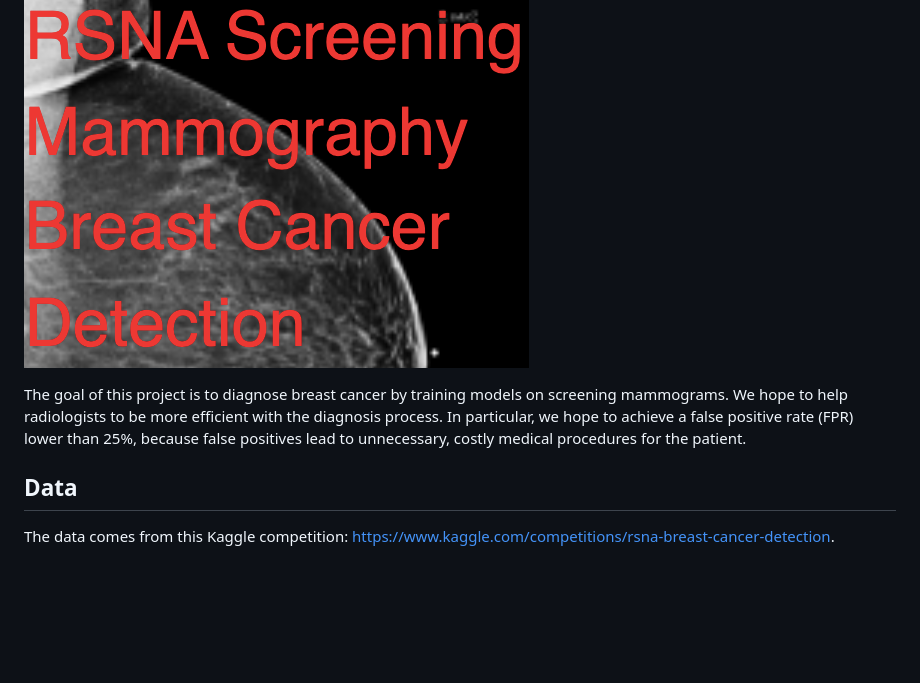
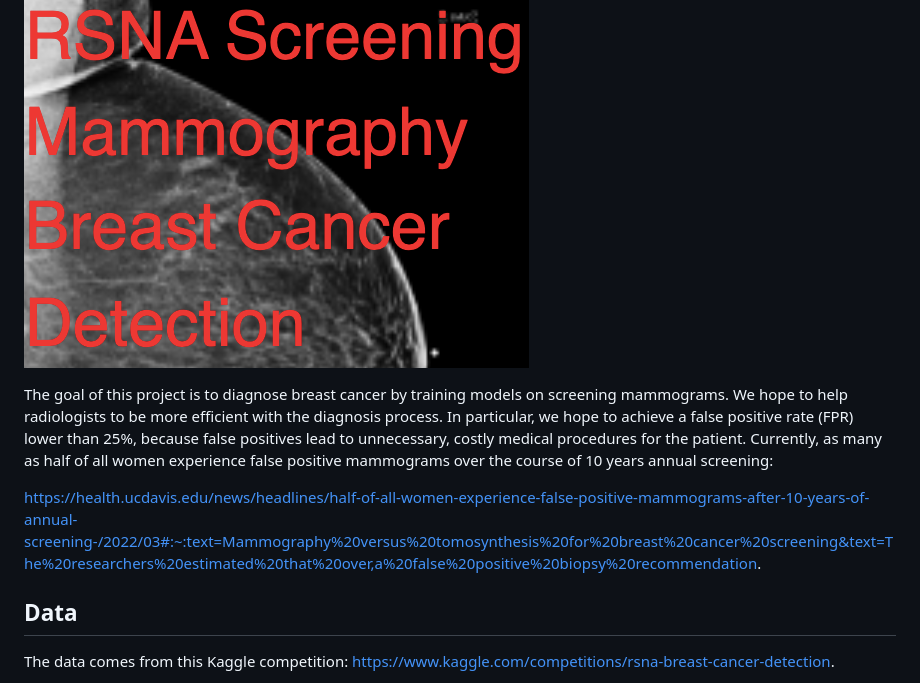
Before and after one commit to nhongphuc/RSNA-breast-cancer-detection, a Markdown page: README.md, the part around the change. Rendered like a GitHub page; blank space fills up the shorter version.

```diff
--- a/README.md
+++ b/README.md
@@ -3,8 +3,9 @@
 ![alt text](
 https://github.com/nhongphuc/RSNA-breast-cancer-detection/blob/main/TitlePic.png?raw=true)
 
+The goal of this project is to diagnose breast cancer by training models on screening mammograms. We hope to help radiologists to be more efficient with the diagnosis process. In particular, we hope to achieve a false positive rate (FPR) lower than 25%, because false positives lead to unnecessary, costly medical procedures for the patient. Currently, as many as half of all women experience false positive mammograms over the course of 10 years annual screening:
 
-The goal of this project is to diagnose breast cancer by training models on screening mammograms. We hope to help radiologists to be more efficient with the diagnosis process. In particular, we hope to achieve a false positive rate (FPR) lower than 25%, because false positives lead to unnecessary, costly medical procedures for the patient.
+https://health.ucdavis.edu/news/headlines/half-of-all-women-experience-false-positive-mammograms-after-10-years-of-annual-screening-/2022/03#:~:text=Mammography%20versus%20tomosynthesis%20for%20breast%20cancer%20screening&text=The%20researchers%20estimated%20that%20over,a%20false%20positive%20biopsy%20recommendation.
 
 ## Data
 
```
